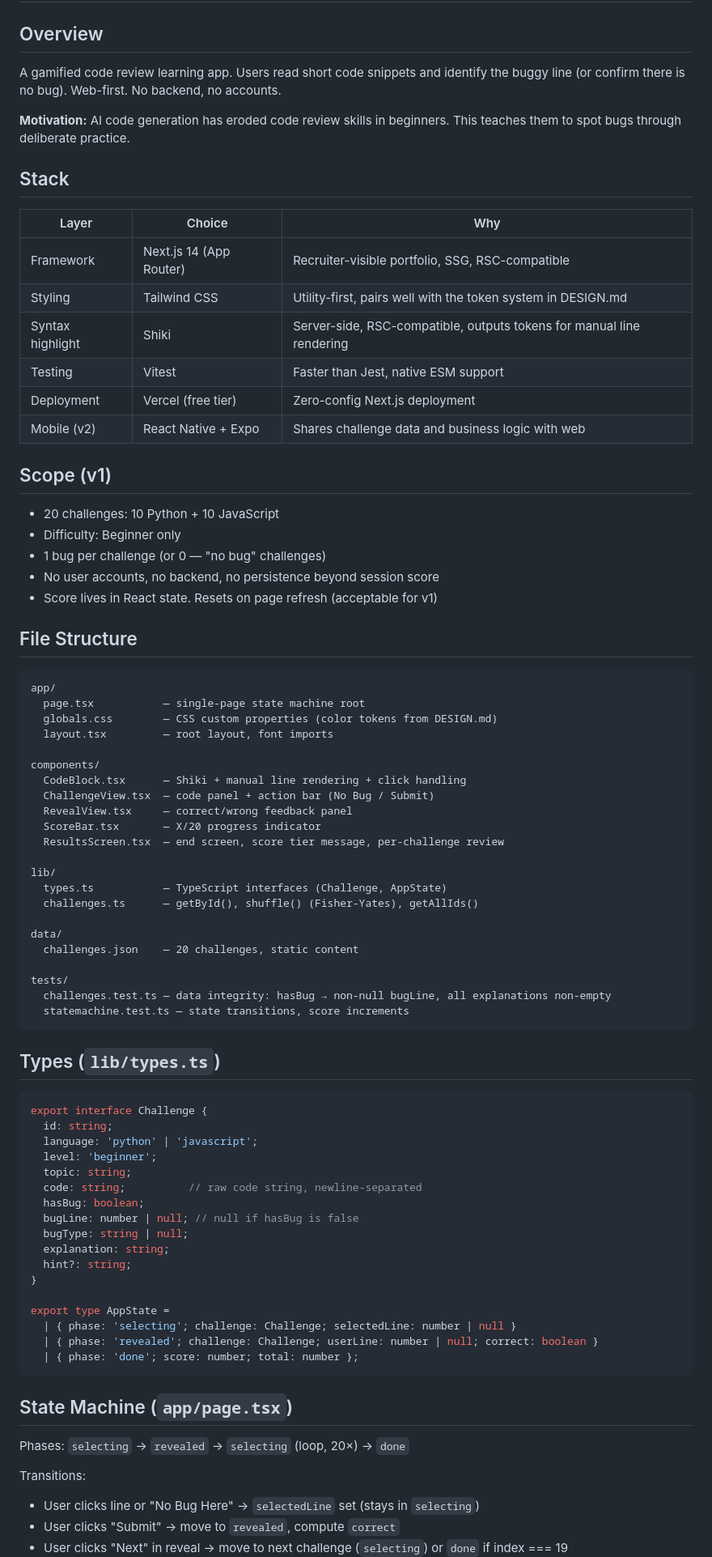
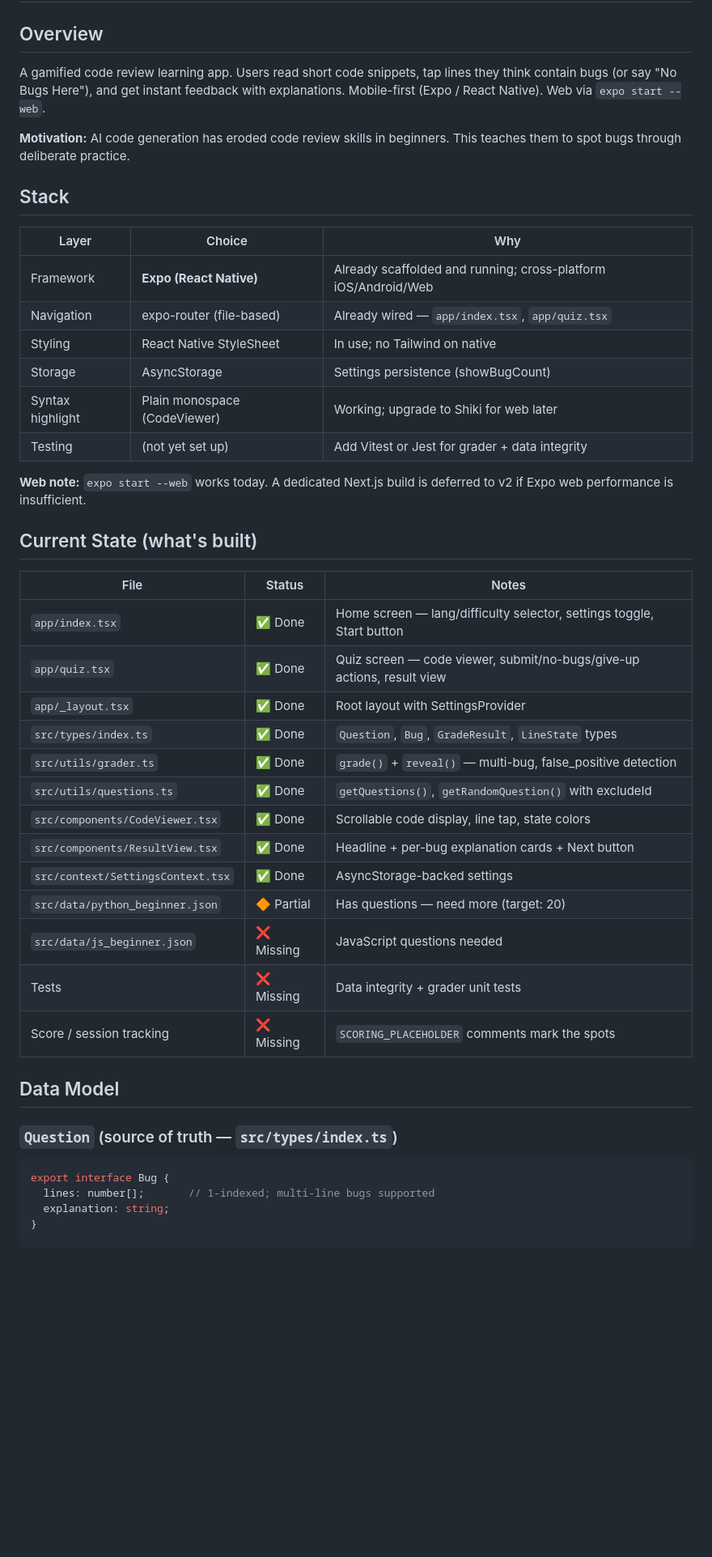
Before and after one commit to jkbitcraft/Lint-of-Legends, a Markdown page: PLAN.md, the part around one of its changes. Shown at 81% size. Drawn GitHub-style; blank space fills up the shorter version.

````diff
--- a/PLAN.md
+++ b/PLAN.md
@@ -2,84 +2,52 @@
 
 ## Overview
 
-A gamified code review learning app. Users read short code snippets and identify the buggy line (or confirm there is no bug). Web-first. No backend, no accounts.
+A gamified code review learning app. Users read short code snippets, tap lines they
+think contain bugs (or say "No Bugs Here"), and get instant feedback with explanations.
+Mobile-first (Expo / React Native). Web via `expo start --web`.
 
-**Motivation:** AI code generation has eroded code review skills in beginners. This teaches them to spot bugs through deliberate practice.
+**Motivation:** AI code generation has eroded code review skills in beginners. This
+teaches them to spot bugs through deliberate practice.
 
 ## Stack
 
 | Layer | Choice | Why |
 |---|---|---|
-| Framework | Next.js 14 (App Router) | Recruiter-visible portfolio, SSG, RSC-compatible |
-| Styling | Tailwind CSS | Utility-first, pairs well with the token system in DESIGN.md |
-| Syntax highlight | Shiki | Server-side, RSC-compatible, outputs tokens for manual line rendering |
-| Testing | Vitest | Faster than Jest, native ESM support |
-| Deployment | Vercel (free tier) | Zero-config Next.js deployment |
-| Mobile (v2) | React Native + Expo | Shares challenge data and business logic with web |
+| Framework | **Expo (React Native)** | Already scaffolded and running; cross-platform iOS/Android/Web |
+| Navigation | expo-router (file-based) | Already wired — `app/index.tsx`, `app/quiz.tsx` |
+| Styling | React Native StyleSheet | In use; no Tailwind on native |
+| Storage | AsyncStorage | Settings persistence (showBugCount) |
+| Syntax highlight | Plain monospace (CodeViewer) | Working; upgrade to Shiki for web later |
+| Testing | (not yet set up) | Add Vitest or Jest for grader + data integrity |
 
-## Scope (v1)
+**Web note:** `expo start --web` works today. A dedicated Next.js build is deferred to
+v2 if Expo web performance is insufficient.
 
-- 20 challenges: 10 Python + 10 JavaScript
-- Difficulty: Beginner only
-- 1 bug per challenge (or 0 — "no bug" challenges)
-- No user accounts, no backend, no persistence beyond session score
-- Score lives in React state. Resets on page refresh (acceptable for v1)
+## Current State (what's built)
 
-## File Structure
+| File | Status | Notes |
+|---|---|---|
+| `app/index.tsx` | ✅ Done | Home screen — lang/difficulty selector, settings toggle, Start button |
+| `app/quiz.tsx` | ✅ Done | Quiz screen — code viewer, submit/no-bugs/give-up actions, result view |
+| `app/_layout.tsx` | ✅ Done | Root layout with SettingsProvider |
+| `src/types/index.ts` | ✅ Done | `Question`, `Bug`, `GradeResult`, `LineState` types |
+| `src/utils/grader.ts` | ✅ Done | `grade()` + `reveal()` — multi-bug, false_positive detection |
+| `src/utils/questions.ts` | ✅ Done | `getQuestions()`, `getRandomQuestion()` with excludeId |
+| `src/components/CodeViewer.tsx` | ✅ Done | Scrollable code display, line tap, state colors |
+| `src/components/ResultView.tsx` | ✅ Done | Headline + per-bug explanation cards + Next button |
+| `src/context/SettingsContext.tsx` | ✅ Done | AsyncStorage-backed settings |
+| `src/data/python_beginner.json` | 🔶 Partial | Has questions — need more (target: 20) |
+| `src/data/js_beginner.json` | ❌ Missing | JavaScript questions needed |
+| Tests | ❌ Missing | Data integrity + grader unit tests |
+| Score / session tracking | ❌ Missing | `SCORING_PLACEHOLDER` comments mark the spots |
 
-```
-app/
-  page.tsx           — single-page state machine root
-  globals.css        — CSS custom properties (color tokens from DESIGN.md)
-  layout.tsx         — root layout, font imports
+## Data Model
 
-components/
-  CodeBlock.tsx      — Shiki + manual line rendering + click handling
-  ChallengeView.tsx  — code panel + action bar (No Bug / Submit)
-  RevealView.tsx     — correct/wrong feedback panel
-  ScoreBar.tsx       — X/20 progress indicator
-  ResultsScreen.tsx  — end screen, score tier message, per-challenge review
-
-lib/
-  types.ts           — TypeScript interfaces (Challenge, AppState)
-  challenges.ts      — getById(), shuffle() (Fisher-Yates), getAllIds()
-
-data/
-  challenges.json    — 20 challenges, static content
-
-tests/
-  challenges.test.ts — data integrity: hasBug → non-null bugLine, all explanations non-empty
-  statemachine.test.ts — state transitions, score increments
-```
-
-## Types (`lib/types.ts`)
+### `Question` (source of truth — `src/types/index.ts`)
 
 ```typescript
-export interface Challenge {
-  id: string;
-  language: 'python' | 'javascript';
-  level: 'beginner';
-  topic: string;
-  code: string;          // raw code string, newline-separated
-  hasBug: boolean;
-  bugLine: number | null; // null if hasBug is false
-  bugType: string | null;
+export interface Bug {
+  lines: number[];       // 1-indexed; multi-line bugs supported
   explanation: string;
-  hint?: string;
 }
 
-export type AppState =
-  | { phase: 'selecting'; challenge: Challenge; selectedLine: number | null }
-  | { phase: 'revealed'; challenge: Challenge; userLine: number | null; correct: boolean }
-  | { phase: 'done'; score: number; total: number };
-```
-
-## State Machine (`app/page.tsx`)
-
-Phases: `selecting` → `revealed` → `selecting` (loop, 20×) → `done`
-
-Transitions:
-- User clicks line or "No Bug Here" → `selectedLine` set (stays in `selecting`)
-- User clicks "Submit" → move to `revealed`, compute `correct`
-- User clicks "Next" in reveal → move to next challenge (`selecting`) or `done` if index === 19
-
````
Also changed, not shown: other parts of PLAN.md (+196 -143 lines).
